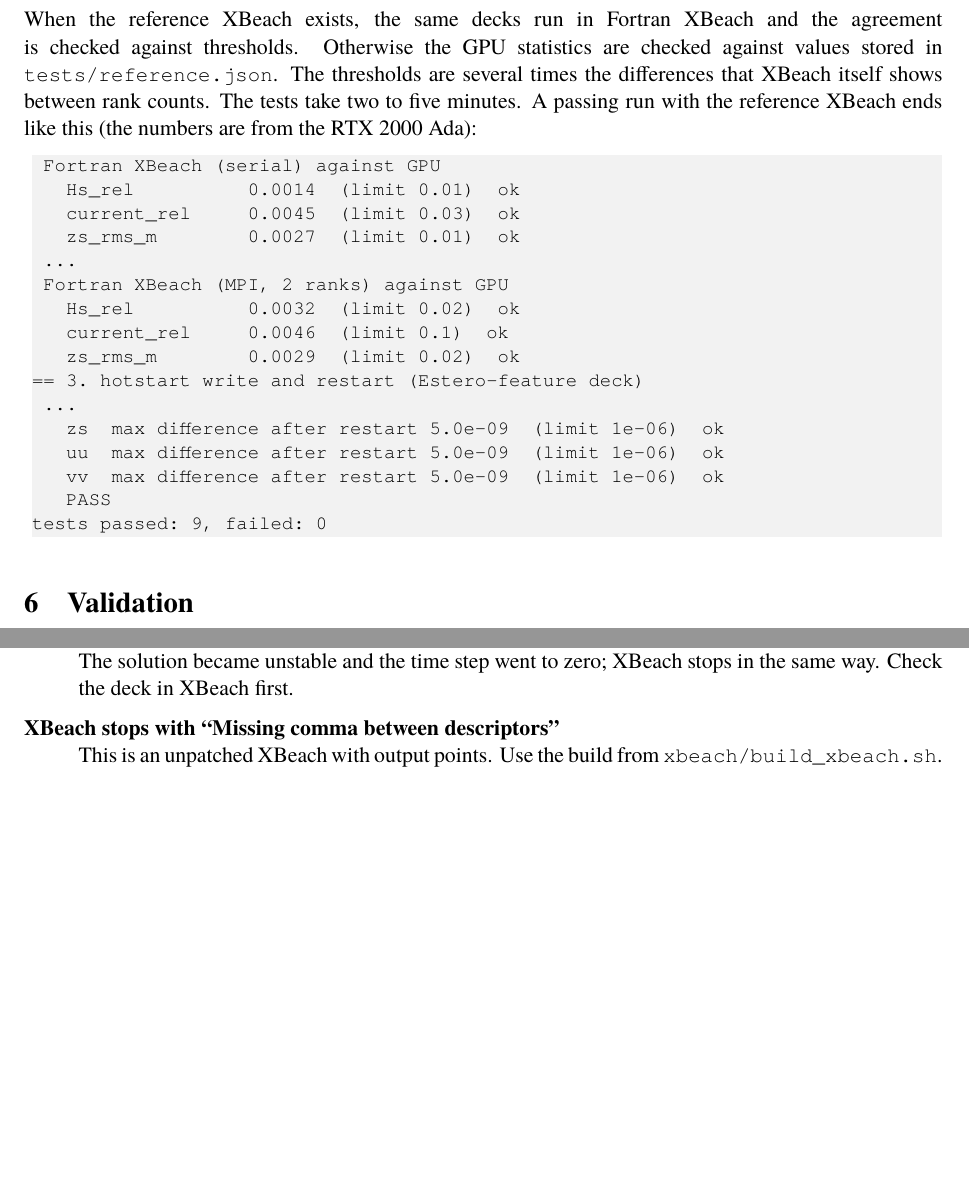
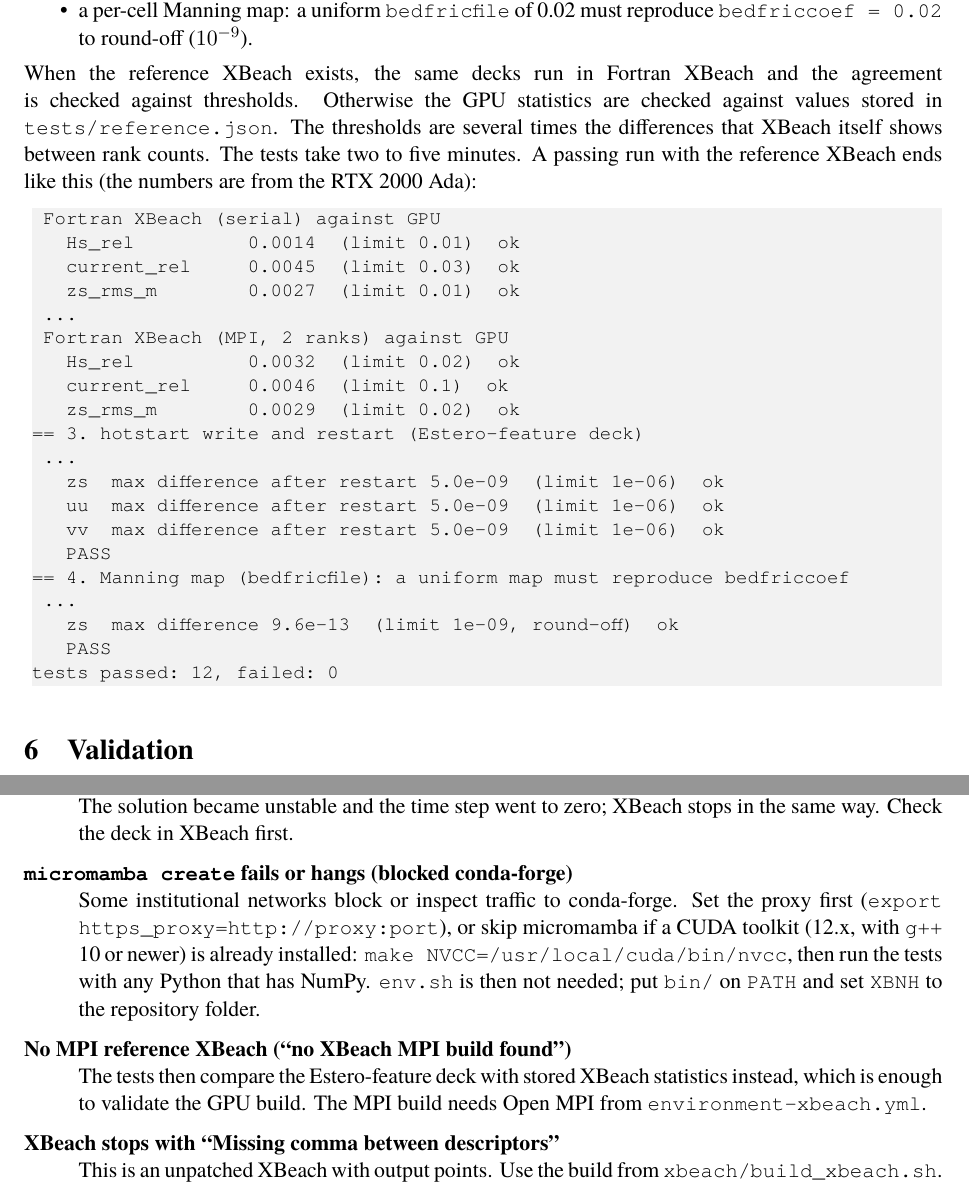
Before and after one commit to stebiondi/xbnh-gpu, a LaTeX paper (docs/xbnh-gpu_guide.tex): two parts of pages 6 and 10 of 10, joined at a grey line, cut at the place of the change, the shorter picture padded with empty space. Compiled offline with XeLaTeX; a missing font is replaced by an installed copy or a similar font.

Commit message:
Per-cell Manning n (bedfricfile); guide 1.2
- bedfricfile read with the depth-file layout; cfu/cfv use the cell's own n, as bedroughness.F90
- test 4: a uniform bedfricfile reproduces bedfriccoef to round-off (12 checks in total)
- guide: version 1.2, supported friction keys, troubleshooting for blocked conda-forge and a missing MPI build

```diff
--- a/docs/xbnh-gpu_guide.tex
+++ b/docs/xbnh-gpu_guide.tex
@@ -22,7 +22,7 @@
 
 \title{\textbf{xbnh-gpu}\\[4pt]\large XBeach non-hydrostatic on the GPU: installation, use and validation}
 \author{Stefano Biondi}
-\date{Version 1.0, October 2026}
+\date{Version 1.2, October 2026}
 
 \begin{document}
 \sloppy
@@ -269,4 +269,3 @@
 \item the Estero-feature deck (40\,k cells, 100\,s; cyclic laterals, \code{abs\_2d}, vector boundary,
       tide and wind files, point output);
 \item a hotstart round trip on the Estero-feature deck: a 40\,s run writes a hotstart, a second run
-      restarts from it, and the restarted water level and velocities must match to $10^{-6}$.
@@ -293,7 +295,11 @@
    uu  max difference after restart 5.0e-09  (limit 1e-06)  ok
    vv  max difference after restart 5.0e-09  (limit 1e-06)  ok
    PASS
-tests passed: 9, failed: 0
+== 4. Manning map (bedfricfile): a uniform map must reproduce bedfriccoef
+ ...
+   zs  max difference 9.6e-13  (limit 1e-09, round-off)  ok
+   PASS
+tests passed: 12, failed: 0
 \end{lstlisting}
 
 %=====================================================================================================
@@ -451,6 +457,15 @@
 \item[``time step collapsed'']
 The solution became unstable and the time step went to zero; XBeach stops in the same way. Check the
 deck in XBeach first.
+\item[\code{micromamba create} fails or hangs (blocked conda-forge)]
+Some institutional networks block or inspect traffic to conda-forge. Set the proxy first
+(\code{export https\_proxy=http://proxy:port}), or skip micromamba if a CUDA toolkit (12.x, with
+\code{g++} 10 or newer) is already installed: \code{make NVCC=/usr/local/cuda/bin/nvcc}, then run the
+tests with any Python that has NumPy. \code{env.sh} is then not needed; put \code{bin/} on \code{PATH}
+and set \code{XBNH} to the repository folder.
+\item[No MPI reference XBeach (``no XBeach MPI build found'')]
+The tests then compare the Estero-feature deck with stored XBeach statistics instead, which is enough to
+validate the GPU build. The MPI build needs Open MPI from \code{environment-xbeach.yml}.
 \item[XBeach stops with ``Missing comma between descriptors'']
 This is an unpatched XBeach with output points. Use the build from \code{xbeach/build\_xbeach.sh}.
 \end{description}
```
Also changed, not shown: README.md, docs/xbnh-gpu_guide.pdf, docs/xbnh-gpu_guide.tex (5 more changed lines), 3 other files.
